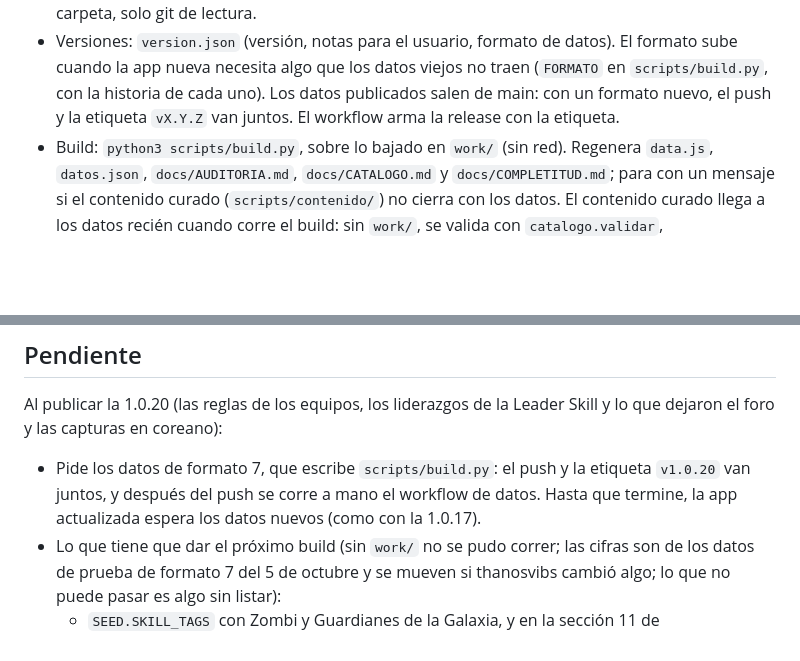
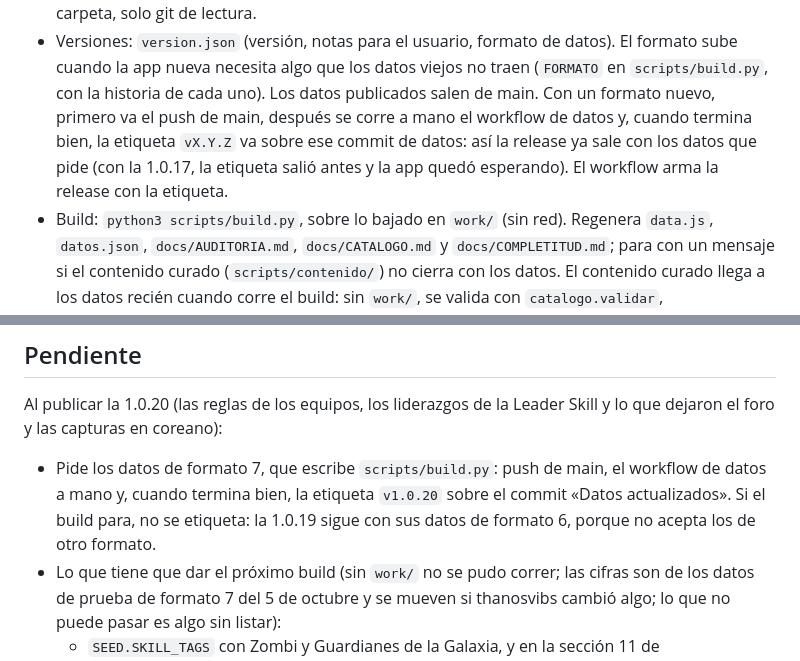
Before and after one commit to wittyar/mff.ar, a Markdown page: CLAUDE.md, 2 parts joined by grey strips. Rendered like a GitHub page; blank space fills up the shorter version.

Commit message:
CLAUDE.md: con un formato nuevo, la etiqueta va sobre el commit de datos
Primero el push de main, después el workflow de datos a mano y, si termina bien, la etiqueta sobre
«Datos actualizados»: la release sale con los datos que pide y, si el build para, no se publica nada.

Co-Authored-By: Claude Opus 5.5 <noreply@anthropic.com>
Claude-Session: https://claude.ai/code/session_01F1bFhDCanZtNG8kNhR3Df7

```diff
--- a/CLAUDE.md
+++ b/CLAUDE.md
@@ -20,8 +20,10 @@ variante, en `docs/COMPLETITUD.md`.
   de lectura.
 - Versiones: `version.json` (versión, notas para el usuario, formato de datos). El formato sube
   cuando la app nueva necesita algo que los datos viejos no traen (`FORMATO` en `scripts/build.py`,
-  con la historia de cada uno). Los datos publicados salen de main: con un formato nuevo, el push y
-  la etiqueta `vX.Y.Z` van juntos. El workflow arma la release con la etiqueta.
+  con la historia de cada uno). Los datos publicados salen de main. Con un formato nuevo, primero va el
+  push de main, después se corre a mano el workflow de datos y, cuando termina bien, la etiqueta `vX.Y.Z`
+  va sobre ese commit de datos: así la release ya sale con los datos que pide (con la 1.0.17, la etiqueta
+  salió antes y la app quedó esperando). El workflow arma la release con la etiqueta.
 - Build: `python3 scripts/build.py`, sobre lo bajado en `work/` (sin red). Regenera `data.js`,
   `datos.json`, `docs/AUDITORIA.md`, `docs/CATALOGO.md` y `docs/COMPLETITUD.md`; para con un mensaje
   si el contenido curado (`scripts/contenido/`) no cierra con los datos. El contenido curado llega a
@@ -65,9 +67,9 @@ variante, en `docs/COMPLETITUD.md`.
 
 Al publicar la 1.0.20 (las reglas de los equipos, los liderazgos de la Leader Skill y lo que dejaron el foro y las
 capturas en coreano):
-- Pide los datos de formato 7, que escribe `scripts/build.py`: el push y la etiqueta `v1.0.20` van juntos, y
-  después del push se corre a mano el workflow de datos. Hasta que termine, la app actualizada espera los datos
-  nuevos (como con la 1.0.17).
+- Pide los datos de formato 7, que escribe `scripts/build.py`: push de main, el workflow de datos a mano y,
+  cuando termina bien, la etiqueta `v1.0.20` sobre el commit «Datos actualizados». Si el build para, no se
+  etiqueta: la 1.0.19 sigue con sus datos de formato 6, porque no acepta los de otro formato.
 - Lo que tiene que dar el próximo build (sin `work/` no se pudo correr; las cifras son de los datos de prueba de
   formato 7 del 5 de octubre y se mueven si thanosvibs cambió algo; lo que no puede pasar es algo sin listar):
   - `SEED.SKILL_TAGS` con Zombi y Guardianes de la Galaxia, y en la sección 11 de `docs/AUDITORIA.md` las dos
```
